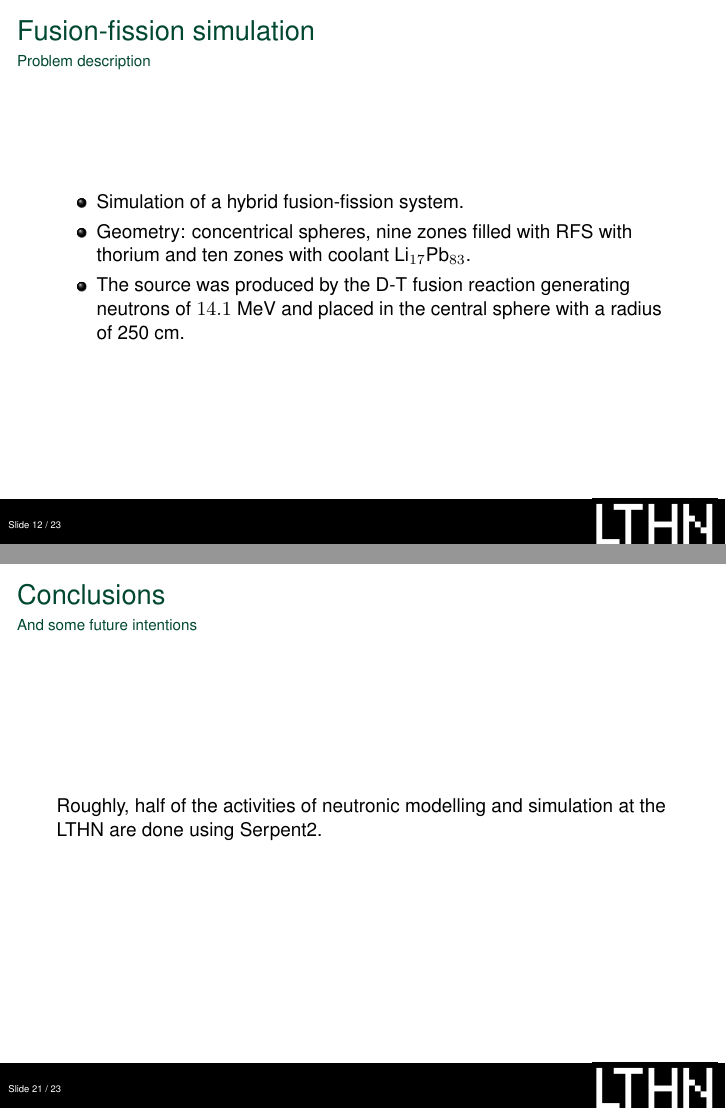
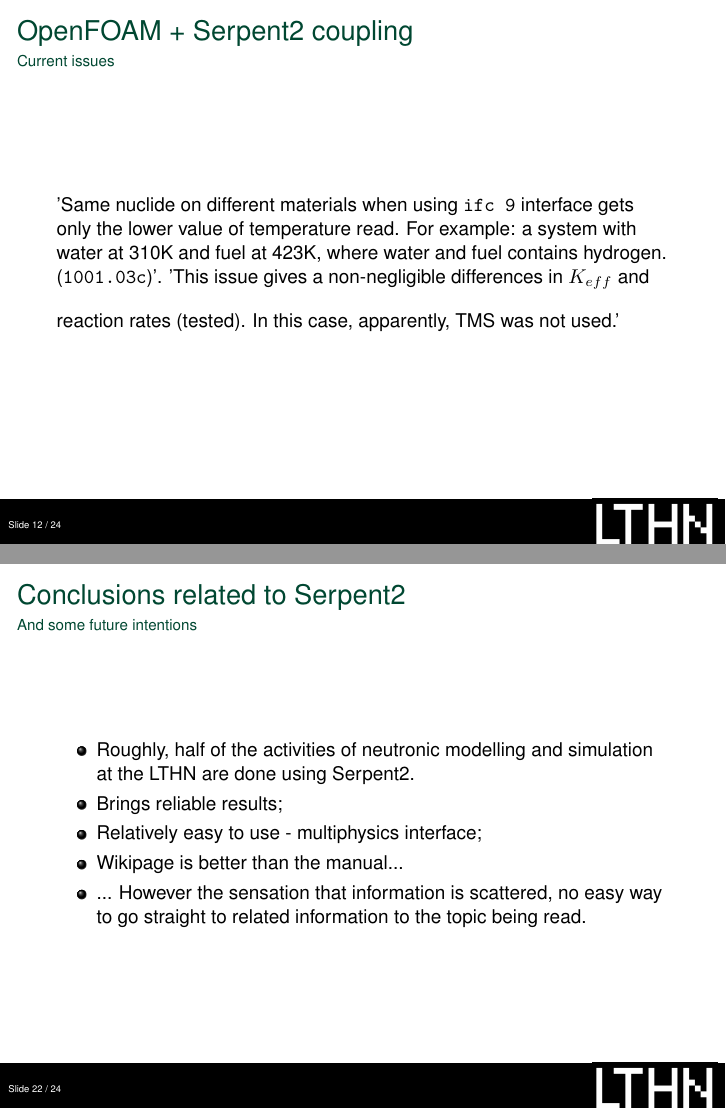
Before and after one commit to vitorvas/9thUGM-presentation, LaTeX slides (9thUGM.tex): pages 13 and 22 of 24 before the commit and pages 13 and 23 of 25 after it, joined at a grey line. Compiled offline with pdfLaTeX.

Commit message:
Faltam só as figuras to Tiago.

```diff
--- a/9thUGM.tex
+++ b/9thUGM.tex
@@ -198,6 +197,18 @@
 
   \end{center}
 \end{frame}
+
+\begin{frame}[fragile] % Coloca isso no frame que tem verbatim
+  \frametitle{OpenFOAM + Serpent2 coupling}
+  \framesubtitle{Current issues}
+  'Same nuclide on different materials when using \texttt{ifc 9} interface gets only the lower value
+  of temperature read. For example: a system with water at 310K and fuel at 423K, where water and fuel
+  contains hydrogen. (\texttt{1001.03c})'.
+  \vspace{10px}
+  'This issue gives a non-negligible differences in $K_{eff}$ and reaction rates (tested). In this case,
+  apparently, TMS was not used.'
+\end{frame}
+
 % END SUBSECTION ----------------------------------
 
 
@@ -338,9 +349,15 @@
 \section{Conclusions}
 %-------------------------------------------------
 \begin{frame}
-  \frametitle{Conclusions}
+  \frametitle{Conclusions related to Serpent2}
   \framesubtitle{And some future intentions}
-  Roughly, half of the activities of neutronic modelling and simulation at the LTHN are done using Serpent2.
+  \begin{itemize}
+  \item Roughly, half of the activities of neutronic modelling and simulation at the LTHN are done using Serpent2.
+  \item Brings reliable results;
+  \item Relatively easy to use - multiphysics interface;
+  \item Wikipage is better than the manual...
+  \item ... However the sensation that information is scattered, no easy way to go straight to related information to the topic being read.
+  \end{itemize}
 \end{frame}
 
 
```
Also changed, not shown: 9thUGM.tex (3 more changed lines).
